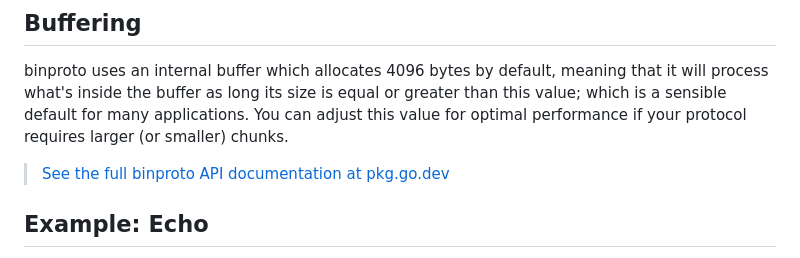
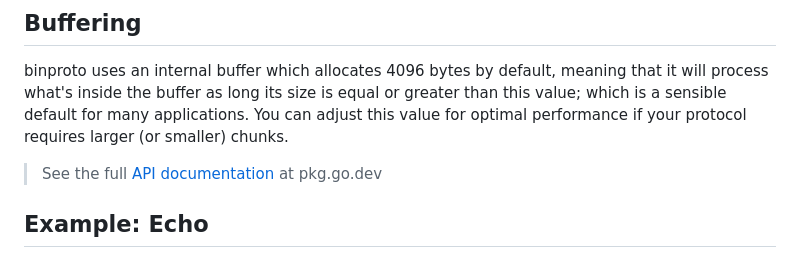
Before and after one commit to tetsuo/tetsuo.github.io, a Markdown page: articles/binproto.md, the part around one of its changes. Drawn GitHub-style.

Commit message:
Update binproto

```diff
--- a/articles/binproto.md
+++ b/articles/binproto.md
@@ -32,7 +32,7 @@ Each message starts with a header which is a varint encoded unsigned 64-bit inte
 
 binproto uses an internal buffer which allocates 4096 bytes by default, meaning that it will process what's inside the buffer as long its size is equal or greater than this value; which is a sensible default for many applications. You can adjust this value for optimal performance if your protocol requires larger (or smaller) chunks.
 
-> [See the full binproto API documentation at pkg.go.dev](https://pkg.go.dev/github.com/onur1/binproto)
+> See the full [API documentation](https://pkg.go.dev/github.com/onur1/binproto) at pkg.go.dev
 
 ## Example: Echo
 
```
Also changed, not shown: other parts of articles/binproto.md (+1 -1 lines).
